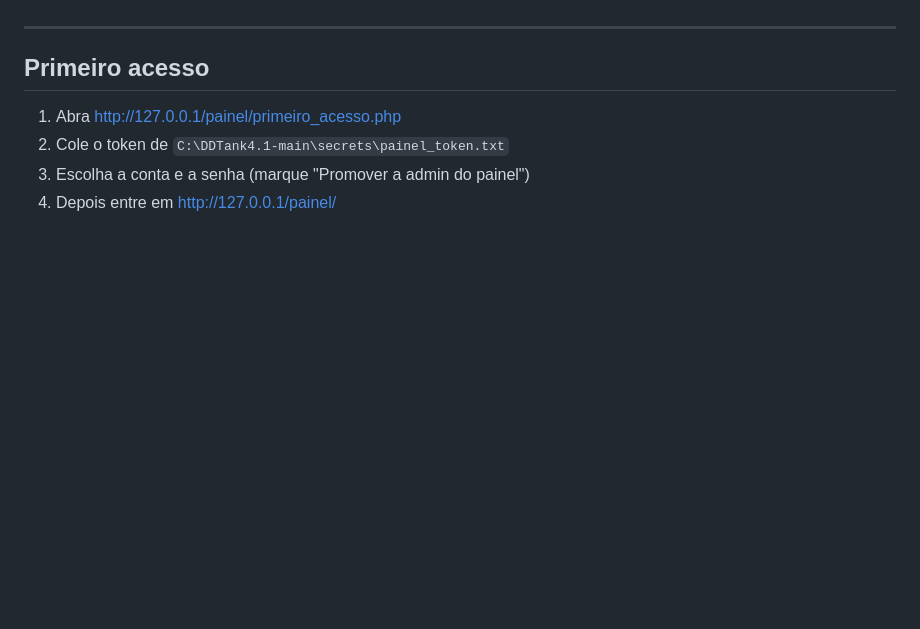
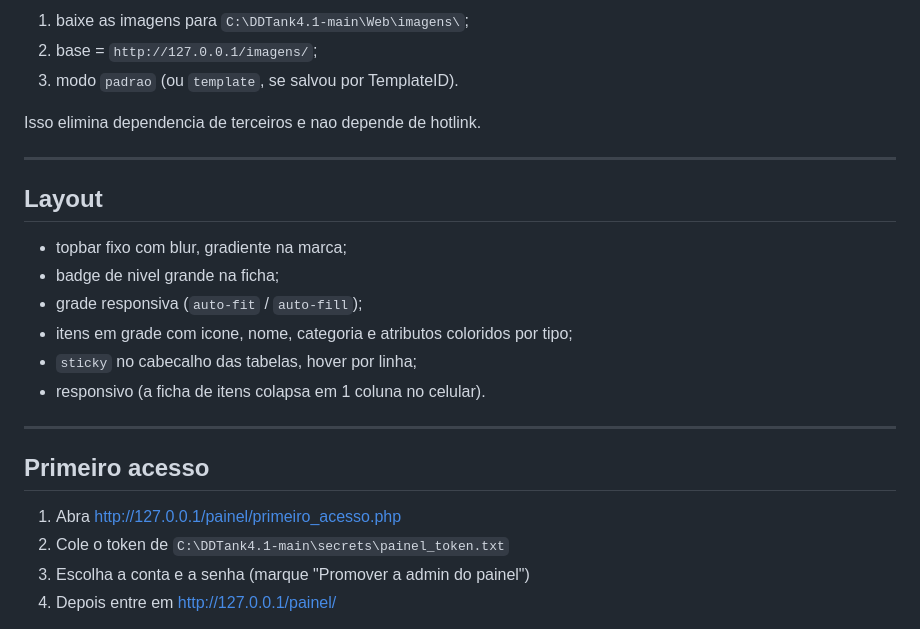
Before and after one commit to gonfabfake/DDtank-4.1-corre-es-e-adi-es-ao-projeto, a Markdown page: Web/painel/README.md, the part around one of its changes. Rendered like a GitHub page; blank space fills up the shorter version.

```diff
--- a/Web/painel/README.md
+++ b/Web/painel/README.md
@@ -77,3 +136,19 @@ Qualidade usa a mesma convencao do proprio jogo (`Web\function.php`):
+1. baixe as imagens para `C:\DDTank4.1-main\Web\imagens\`;
+2. base = `http://127.0.0.1/imagens/`;
+3. modo `padrao` (ou `template`, se salvou por TemplateID).
+
+Isso elimina dependencia de terceiros e nao depende de hotlink.
+
+---
+
+## Layout
+
+- topbar fixo com blur, gradiente na marca;
+- badge de nivel grande na ficha;
+- grade responsiva (`auto-fit` / `auto-fill`);
+- itens em grade com icone, nome, categoria e atributos coloridos por tipo;
+- `sticky` no cabecalho das tabelas, hover por linha;
+- responsivo (a ficha de itens colapsa em 1 coluna no celular).
 
 ---
 
```
Also changed, not shown: other parts of Web/painel/README.md (+59 -0 lines).
